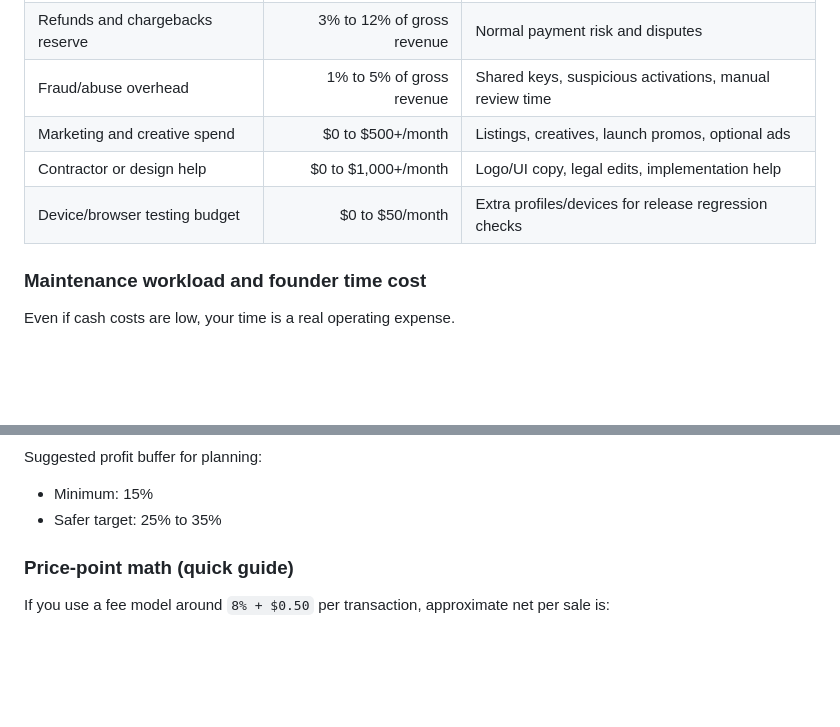
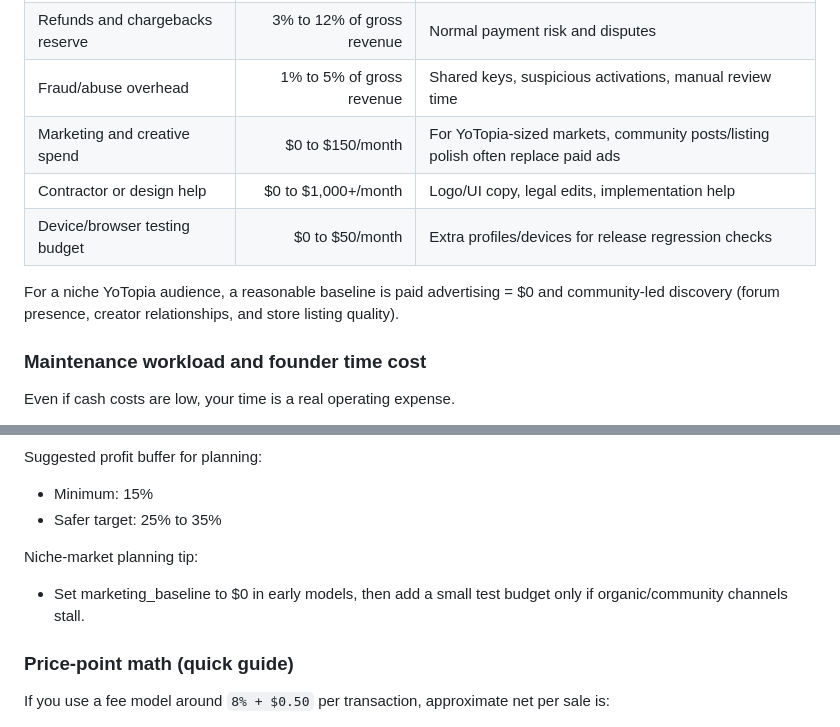
Before and after one commit to Gothicka-YW/YAWL-Lists, a Markdown page: HOSTING_SELLING_DISTRIBUTION_SECURITY_OPTIONS.md, 2 parts joined by grey strips. GitHub-like rendering; blank space fills up the shorter version.

Commit message:
feat: update marketing and maintenance cost considerations for niche audiences in documentation

```diff
--- a/HOSTING_SELLING_DISTRIBUTION_SECURITY_OPTIONS.md
+++ b/HOSTING_SELLING_DISTRIBUTION_SECURITY_OPTIONS.md
@@ -265,9 +265,11 @@ These are the costs many solo founders forget in initial pricing.
 | Domain, DNS, and security add-ons | $1 to $25/month | Domain renewal, DNS features, optional WAF add-ons |
 | Refunds and chargebacks reserve | 3% to 12% of gross revenue | Normal payment risk and disputes |
 | Fraud/abuse overhead | 1% to 5% of gross revenue | Shared keys, suspicious activations, manual review time |
-| Marketing and creative spend | $0 to $500+/month | Listings, creatives, launch promos, optional ads |
+| Marketing and creative spend | $0 to $150/month | For YoTopia-sized markets, community posts/listing polish often replace paid ads |
 | Contractor or design help | $0 to $1,000+/month | Logo/UI copy, legal edits, implementation help |
 | Device/browser testing budget | $0 to $50/month | Extra profiles/devices for release regression checks |
+
+For a niche YoTopia audience, a reasonable baseline is paid advertising = $0 and community-led discovery (forum presence, creator relationships, and store listing quality).
 
 ### Maintenance workload and founder time cost
 
@@ -300,6 +302,9 @@ venture_viable_if = monthly_net_revenue_after_processor_fees > true_monthly_cost
 Suggested profit buffer for planning:
 - Minimum: 15%
 - Safer target: 25% to 35%
+
+Niche-market planning tip:
+- Set marketing_baseline to $0 in early models, then add a small test budget only if organic/community channels stall.
 
 ### Price-point math (quick guide)
 
```
